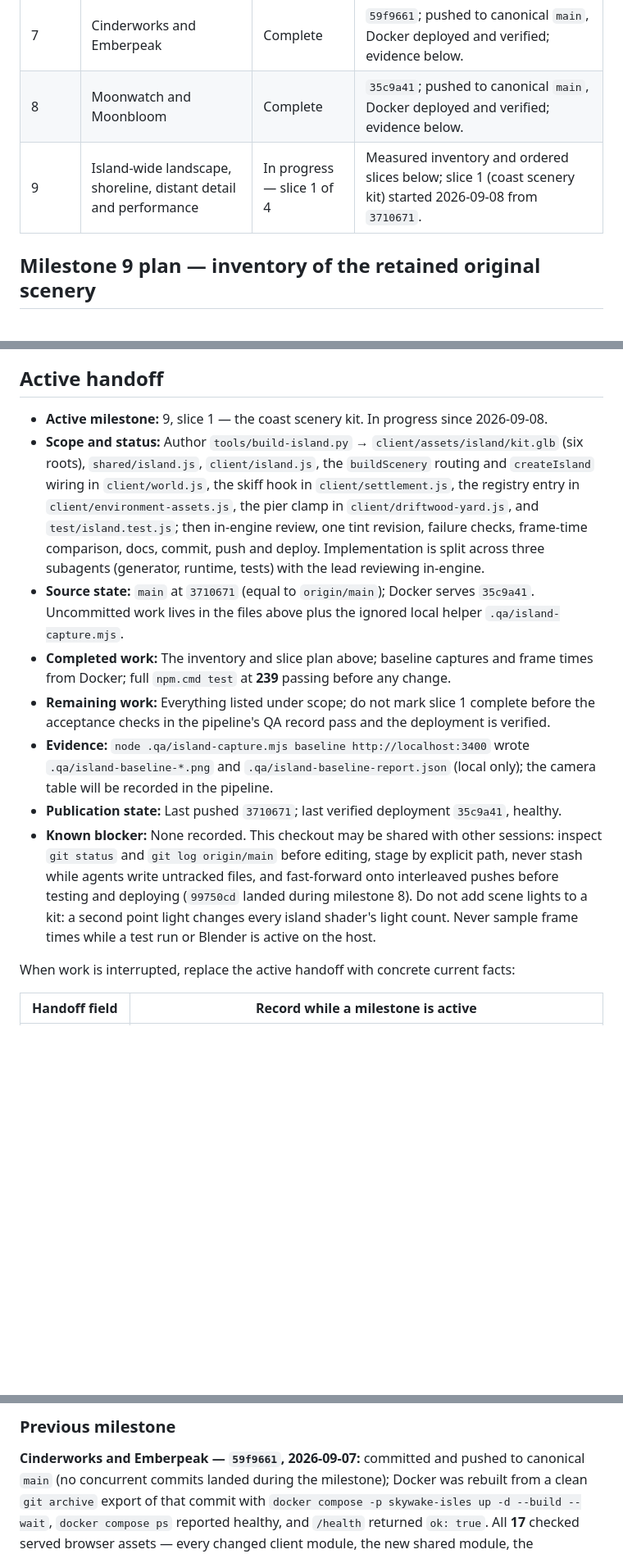
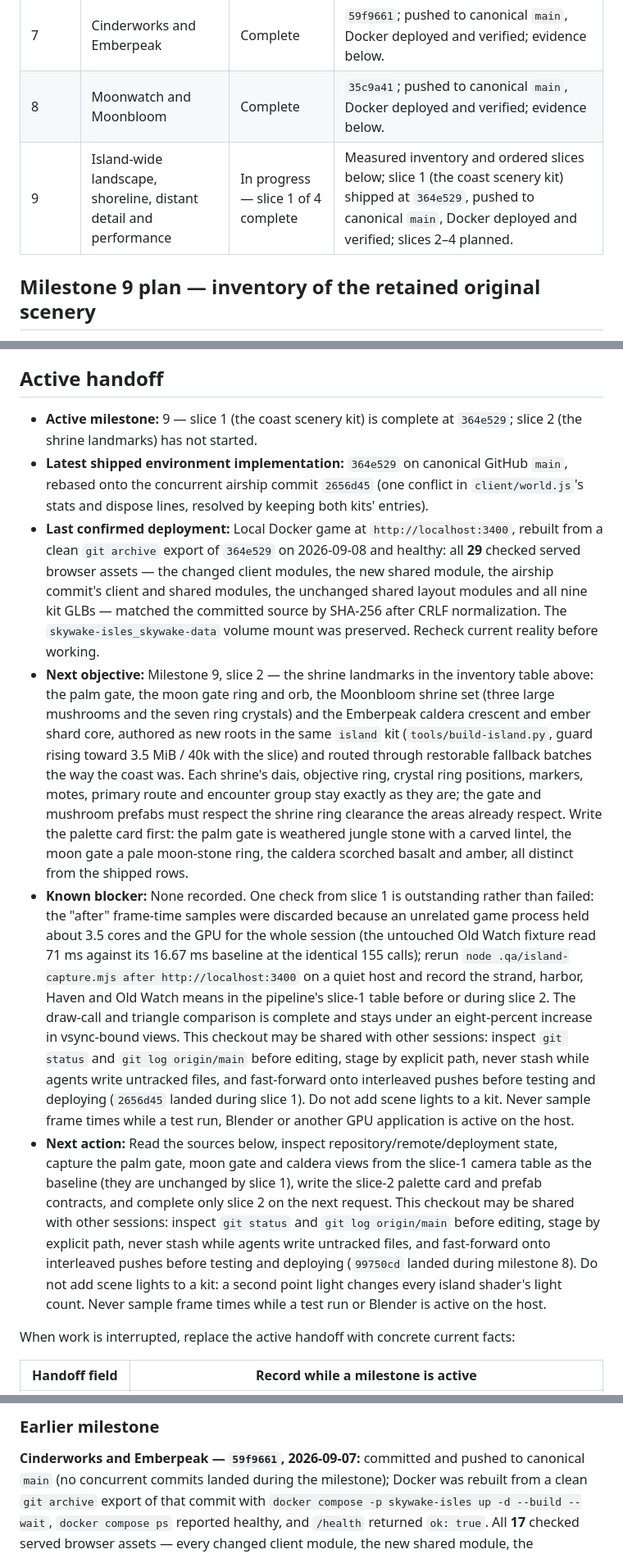
Before and after one commit to kruppenb/Skywake_Isles, a Markdown page: docs/ENVIRONMENT_ROLLOUT.md, 3 parts joined by grey strips. Shown at 82% size. GitHub-like rendering; blank space fills up the shorter version.

Commit message:
docs: record island coast slice 1 verification and handoff
Co-Authored-By: Claude Fable 5.1 <noreply@anthropic.com>

Claude-Session: https://claude.ai/code/session_01BciidE3umXY5UCqFsTKUdW

```diff
--- a/docs/ENVIRONMENT_ROLLOUT.md
+++ b/docs/ENVIRONMENT_ROLLOUT.md
@@ -22,7 +22,7 @@ Windward Farm is shipped and validated at `8b66888`, Tideglass Market / central
 | 6 | Palmheart Camp and Wilds | Complete | `ac1c874`; pushed to canonical `main`, Docker deployed and verified; evidence below. |
 | 7 | Cinderworks and Emberpeak | Complete | `59f9661`; pushed to canonical `main`, Docker deployed and verified; evidence below. |
 | 8 | Moonwatch and Moonbloom | Complete | `35c9a41`; pushed to canonical `main`, Docker deployed and verified; evidence below. |
-| 9 | Island-wide landscape, shoreline, distant detail and performance | In progress — slice 1 of 4 | Measured inventory and ordered slices below; slice 1 (coast scenery kit) started 2026-09-08 from `3710671`. |
+| 9 | Island-wide landscape, shoreline, distant detail and performance | In progress — slice 1 of 4 complete | Measured inventory and ordered slices below; slice 1 (the coast scenery kit) shipped at `364e529`, pushed to canonical `main`, Docker deployed and verified; slices 2–4 planned. |
 
 ## Milestone 9 plan — inventory of the retained original scenery
 
@@ -39,14 +39,12 @@ Baseline views for every slice were captured from the deployed `35c9a41` with th
 
 ## Active handoff
 
-- **Active milestone:** 9, slice 1 — the coast scenery kit. In progress since 2026-09-08.
-- **Scope and status:** Author `tools/build-island.py` → `client/assets/island/kit.glb` (six roots), `shared/island.js`, `client/island.js`, the `buildScenery` routing and `createIsland` wiring in `client/world.js`, the skiff hook in `client/settlement.js`, the registry entry in `client/environment-assets.js`, the pier clamp in `client/driftwood-yard.js`, and `test/island.test.js`; then in-engine review, one tint revision, failure checks, frame-time comparison, docs, commit, push and deploy. Implementation is split across three subagents (generator, runtime, tests) with the lead reviewing in-engine.
-- **Source state:** `main` at `3710671` (equal to `origin/main`); Docker serves `35c9a41`. Uncommitted work lives in the files above plus the ignored local helper `.qa/island-capture.mjs`.
-- **Completed work:** The inventory and slice plan above; baseline captures and frame times from Docker; full `npm.cmd test` at **239** passing before any change.
-- **Remaining work:** Everything listed under scope; do not mark slice 1 complete before the acceptance checks in the pipeline's QA record pass and the deployment is verified.
-- **Evidence:** `node .qa/island-capture.mjs baseline http://localhost:3400` wrote `.qa/island-baseline-*.png` and `.qa/island-baseline-report.json` (local only); the camera table will be recorded in the pipeline.
-- **Publication state:** Last pushed `3710671`; last verified deployment `35c9a41`, healthy.
-- **Known blocker:** None recorded. This checkout may be shared with other sessions: inspect `git status` and `git log origin/main` before editing, stage by explicit path, never stash while agents write untracked files, and fast-forward onto interleaved pushes before testing and deploying (`99750cd` landed during milestone 8). Do not add scene lights to a kit: a second point light changes every island shader's light count. Never sample frame times while a test run or Blender is active on the host.
+- **Active milestone:** 9 — slice 1 (the coast scenery kit) is complete at `364e529`; slice 2 (the shrine landmarks) has not started.
+- **Latest shipped environment implementation:** `364e529` on canonical GitHub `main`, rebased onto the concurrent airship commit `2656d45` (one conflict in `client/world.js`'s stats and dispose lines, resolved by keeping both kits' entries).
+- **Last confirmed deployment:** Local Docker game at `http://localhost:3400`, rebuilt from a clean `git archive` export of `364e529` on 2026-09-08 and healthy: all **29** checked served browser assets — the changed client modules, the new shared module, the airship commit's client and shared modules, the unchanged shared layout modules and all nine kit GLBs — matched the committed source by SHA-256 after CRLF normalization. The `skywake-isles_skywake-data` volume mount was preserved. Recheck current reality before working.
+- **Next objective:** Milestone 9, slice 2 — the shrine landmarks in the inventory table above: the palm gate, the moon gate ring and orb, the Moonbloom shrine set (three large mushrooms and the seven ring crystals) and the Emberpeak caldera crescent and ember shard core, authored as new roots in the same `island` kit (`tools/build-island.py`, guard rising toward 3.5 MiB / 40k with the slice) and routed through restorable fallback batches the way the coast was. Each shrine's dais, objective ring, crystal ring positions, markers, motes, primary route and encounter group stay exactly as they are; the gate and mushroom prefabs must respect the shrine ring clearance the areas already respect. Write the palette card first: the palm gate is weathered jungle stone with a carved lintel, the moon gate a pale moon-stone ring, the caldera scorched basalt and amber, all distinct from the shipped rows.
+- **Known blocker:** None recorded. One check from slice 1 is outstanding rather than failed: the "after" frame-time samples were discarded because an unrelated game process held about 3.5 cores and the GPU for the whole session (the untouched Old Watch fixture read 71 ms against its 16.67 ms baseline at the identical 155 calls); rerun `node .qa/island-capture.mjs after http://localhost:3400` on a quiet host and record the strand, harbor, Haven and Old Watch means in the pipeline's slice-1 table before or during slice 2. The draw-call and triangle comparison is complete and stays under an eight-percent increase in vsync-bound views. This checkout may be shared with other sessions: inspect `git status` and `git log origin/main` before editing, stage by explicit path, never stash while agents write untracked files, and fast-forward onto interleaved pushes before testing and deploying (`2656d45` landed during slice 1). Do not add scene lights to a kit. Never sample frame times while a test run, Blender or another GPU application is active on the host.
+- **Next action:** Read the sources below, inspect repository/remote/deployment state, capture the palm gate, moon gate and caldera views from the slice-1 camera table as the baseline (they are unchanged by slice 1), write the slice-2 palette card and prefab contracts, and complete only slice 2 on the next request. This checkout may be shared with other sessions: inspect `git status` and `git log origin/main` before editing, stage by explicit path, never stash while agents write untracked files, and fast-forward onto interleaved pushes before testing and deploying (`99750cd` landed during milestone 8). Do not add scene lights to a kit: a second point light changes every island shader's light count. Never sample frame times while a test run or Blender is active on the host.
 
 When work is interrupted, replace the active handoff with concrete current facts:
 
@@ -99,5 +105,5 @@ Validated walking views of the dome square, front, side and back, the telescope,
 
-### Previous milestone
+### Earlier milestone
 
 **Cinderworks and Emberpeak — `59f9661`, 2026-09-07:** committed and pushed to canonical `main` (no concurrent commits landed during the milestone); Docker was rebuilt from a clean `git archive` export of that commit with `docker compose -p skywake-isles up -d --build --wait`, `docker compose ps` reported healthy, and `/health` returned `ok: true`. All **17** checked served browser assets — every changed client module, the new shared module, the unchanged shared layout modules and all seven kit GLBs — matched `git show HEAD:<path>` by SHA-256 after CRLF normalization. The `skywake-isles_skywake-data` volume mount was unchanged. Full `npm.cmd test` passed **222 tests** (ten forge regressions added); `git diff --check` passed. The forge kit regenerated byte for byte (GLB `543754ec…abea`, manifest `4454e094…02e9`); the six earlier kits are unchanged.
 
```
Also changed, not shown: other parts of docs/ENVIRONMENT_ROLLOUT.md (+9 -1 lines).
